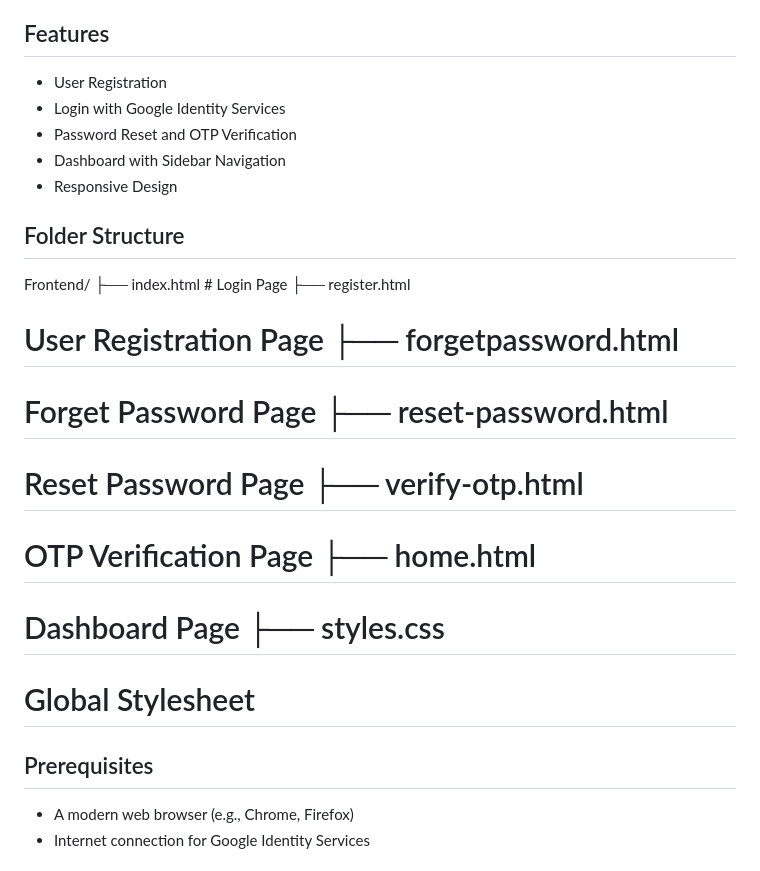
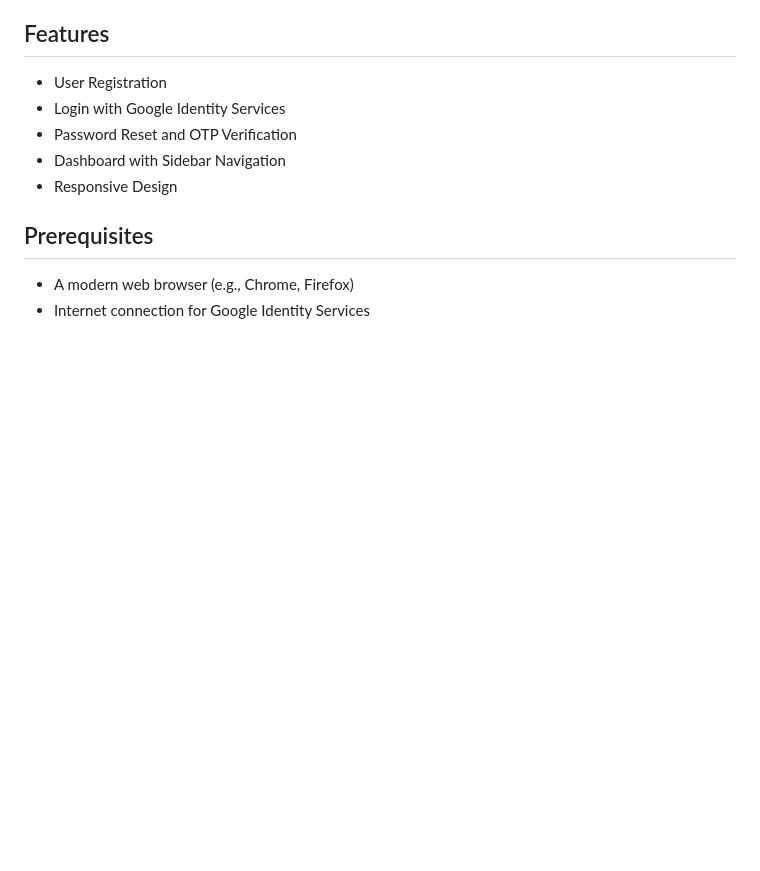
Before and after one commit to sandeepnaikg/bluestock, a Markdown page: README.md, the part around the change printed below. GitHub-like rendering; blank space fills up the shorter version.

```diff
--- a/README.md
+++ b/README.md
@@ -9,14 +9,7 @@ This is the frontend of the Bluestock application, which provides a user interfa
 - Dashboard with Sidebar Navigation
 - Responsive Design
 
-## Folder Structure
-Frontend/ ├── index.html # Login Page ├── register.html
-# User Registration Page ├── forgetpassword.html
-# Forget Password Page ├── reset-password.html
-# Reset Password Page ├── verify-otp.html
-# OTP Verification Page ├── home.html
-# Dashboard Page ├── styles.css
-# Global Stylesheet
+
 
 ## Prerequisites
 - A modern web browser (e.g., Chrome, Firefox)
```
Also changed, not shown: other parts of README.md (+1 -10 lines).
